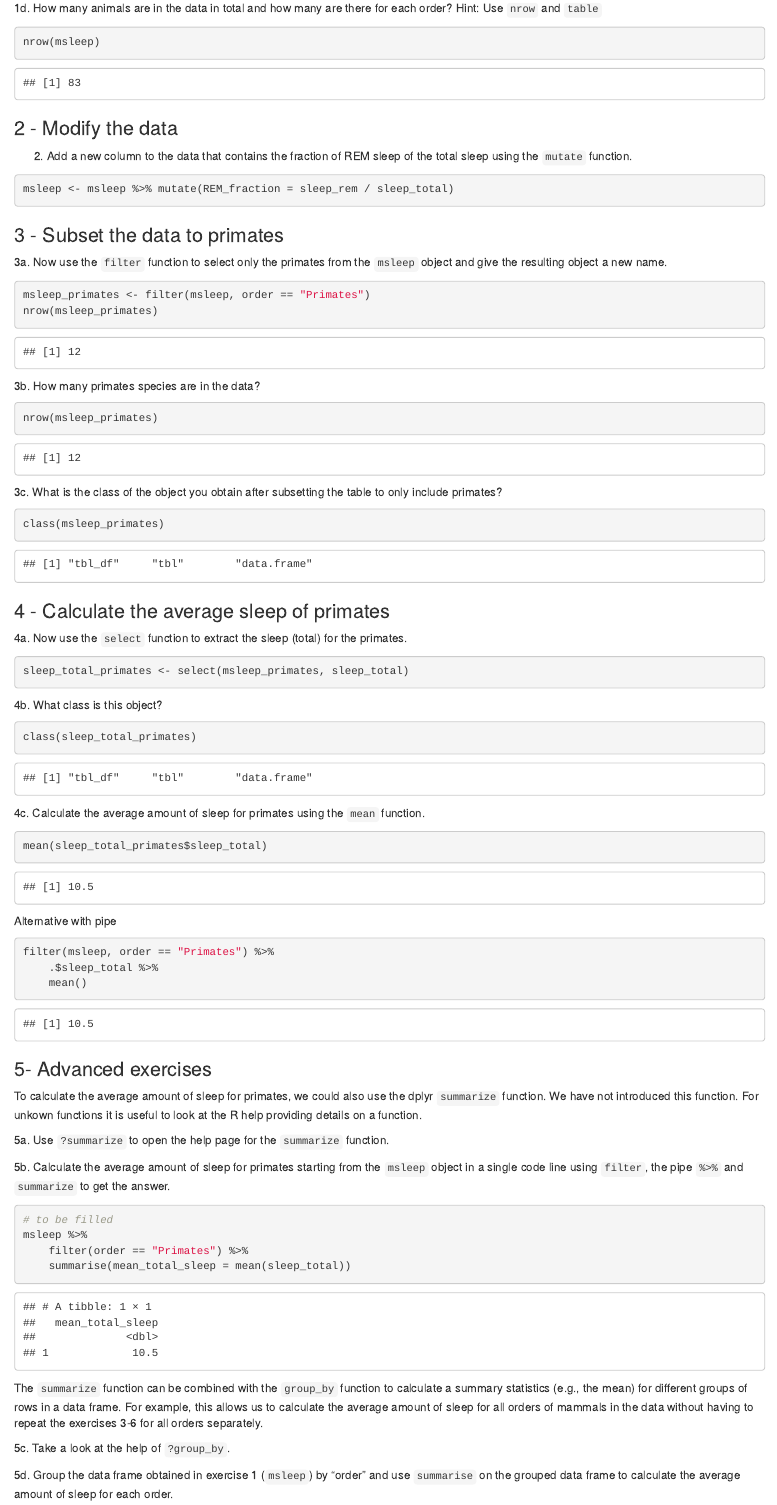
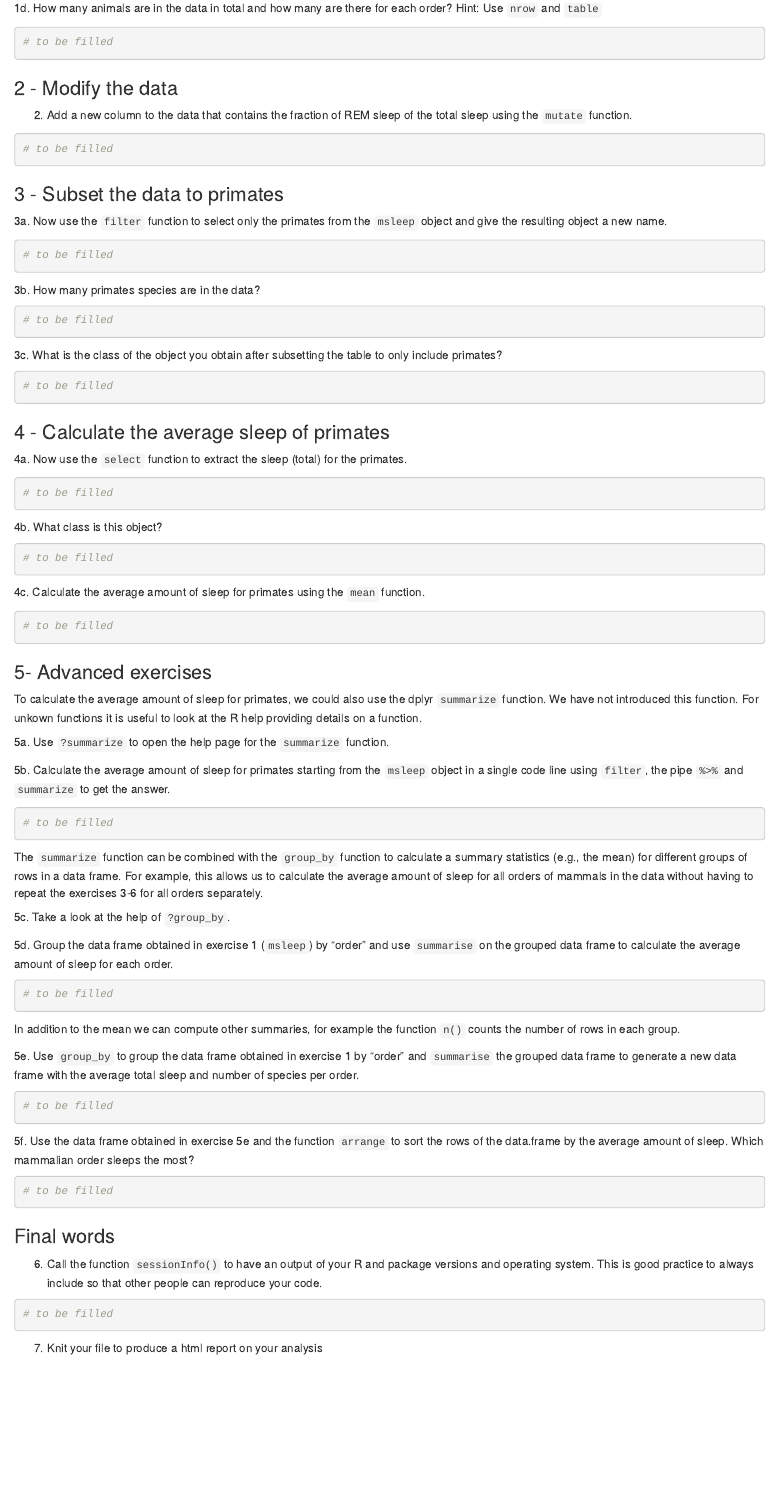
Before and after one commit to velten-group/bsc-data-analysis-rnaseq-2025, an R Markdown document (exercises/1_data_handling/04_dplyr_msleep.Rmd): the page in a window 1100 px wide, from 1200 px down before the commit and from 660 px down after it, so that both start at the same text. Rendered offline with R 4.5, knitr and Pandoc, with nearby package versions; some code elsewhere in the file could not run offline.

Commit message:
correct ex 04

````diff
--- a/exercises/1_data_handling/04_dplyr_msleep.Rmd
+++ b/exercises/1_data_handling/04_dplyr_msleep.Rmd
@@ -33,55 +33,45 @@ head(msleep)
 
 1d. How many animals are in the data in total and how many are there for each order? Hint: Use `nrow` and `table`
 ```{r}
-nrow(msleep)
+# to be filled
 ```
-
 
 ###  2 - Modify the data
 2. Add a new column to the data that contains the fraction of REM sleep of the total sleep using the `mutate` function.
 ```{r}
-msleep <- msleep %>% mutate(REM_fraction = sleep_rem / sleep_total)
+# to be filled
 ```
 
 ###  3 - Subset the data to primates
 3a. Now use the `filter` function to select only the primates from the `msleep` object and give the resulting object a new name.
 ```{r}
-msleep_primates <- filter(msleep, order == "Primates")
-nrow(msleep_primates)
+# to be filled
 ```
 
 3b. How many primates species are in the data?
 ```{r}
-nrow(msleep_primates)
+# to be filled
 ```
 
 3c. What is the class of the object you obtain after subsetting the table to only include primates?
 ```{r}
-class(msleep_primates)
+# to be filled
 ```
 
 ###  4 - Calculate the average sleep of primates
 4a.  Now use the `select` function to extract the sleep (total) for the primates.
 ```{r}
-sleep_total_primates <- select(msleep_primates, sleep_total)
+# to be filled
 ```
 
 4b. What class is this object?
 ```{r}
-
-class(sleep_total_primates)
+# to be filled
 ```
 
 4c. Calculate the average amount of sleep for primates using the `mean` function.
 ```{r}
-mean(sleep_total_primates$sleep_total)
-```
-
-Alternative with pipe
-```{r}
-filter(msleep, order == "Primates") %>%
-    .$sleep_total %>%
-    mean()
+# to be filled
 ```
 
 ###  5- Advanced exercises
@@ -92,9 +82,6 @@ To calculate the average amount of sleep for primates, we could also use the dpl
 5b. Calculate the average amount of sleep for primates starting from the `msleep` object in a single code line using `filter`, the pipe `%>%` and `summarize` to get the answer.
 ```{r}
 # to be filled
-msleep %>%
-    filter(order == "Primates") %>%
-    summarise(mean_total_sleep = mean(sleep_total))
 ```
 
 The `summarize` function can be combined with the `group_by` function to calculate a summary statistics (e.g., the mean) for different groups of rows in a data frame. For example, this allows us to calculate the average amount of sleep for all orders of mammals in the data without having to repeat the exercises 3-6 for all orders separately.
@@ -103,3 +90,4 @@ The `summarize` function can be combined with the `group_by` function to calcula
 
 5d. Group the data frame obtained in exercise 1 (`msleep`) by "order" and use `summarise` on the grouped data frame to calculate the average amount of sleep for each order.
 ```{r}
+# to be filled
@@ -112,3 +97,4 @@ In addition to the mean we can compute other summaries, for example the function
 
 5e. Use `group_by` to group the data frame obtained in exercise 1 by "order" and `summarise` the grouped data frame to generate a new data frame with the average total sleep and number of species per order.
 ```{r}
+# to be filled
@@ -121,13 +102,13 @@ msleep_by_order
 
 5f. Use the data frame obtained in exercise 5e and the function `arrange` to sort the rows of the data.frame by the average amount of sleep. Which mammalian order sleeps the most?
 ```{r}
-arrange(msleep_by_order, -mean_total_sleep)
+# to be filled
 ```
 
 ### Final words
 6. Call the function `sessionInfo()` to have an output of your R and package versions and operating system. This is good practice to always include so that other people can reproduce your code.
 ```{r}
-sessionInfo()
+# to be filled
 ```
 
 7. Knit your file to produce a html report on your analysis
````
Also changed, not shown: exercises/1_data_handling/04_dplyr_msleep.Rmd (16 more changed lines).
